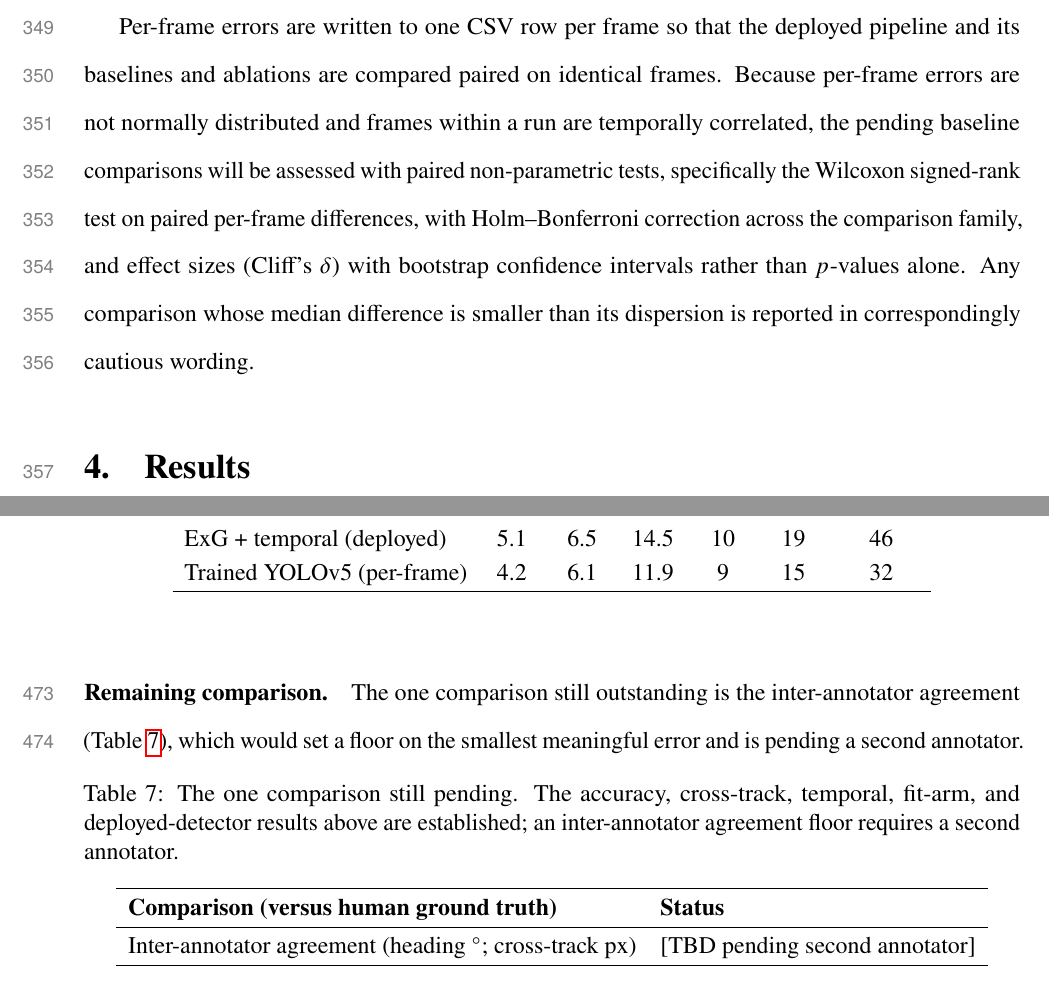
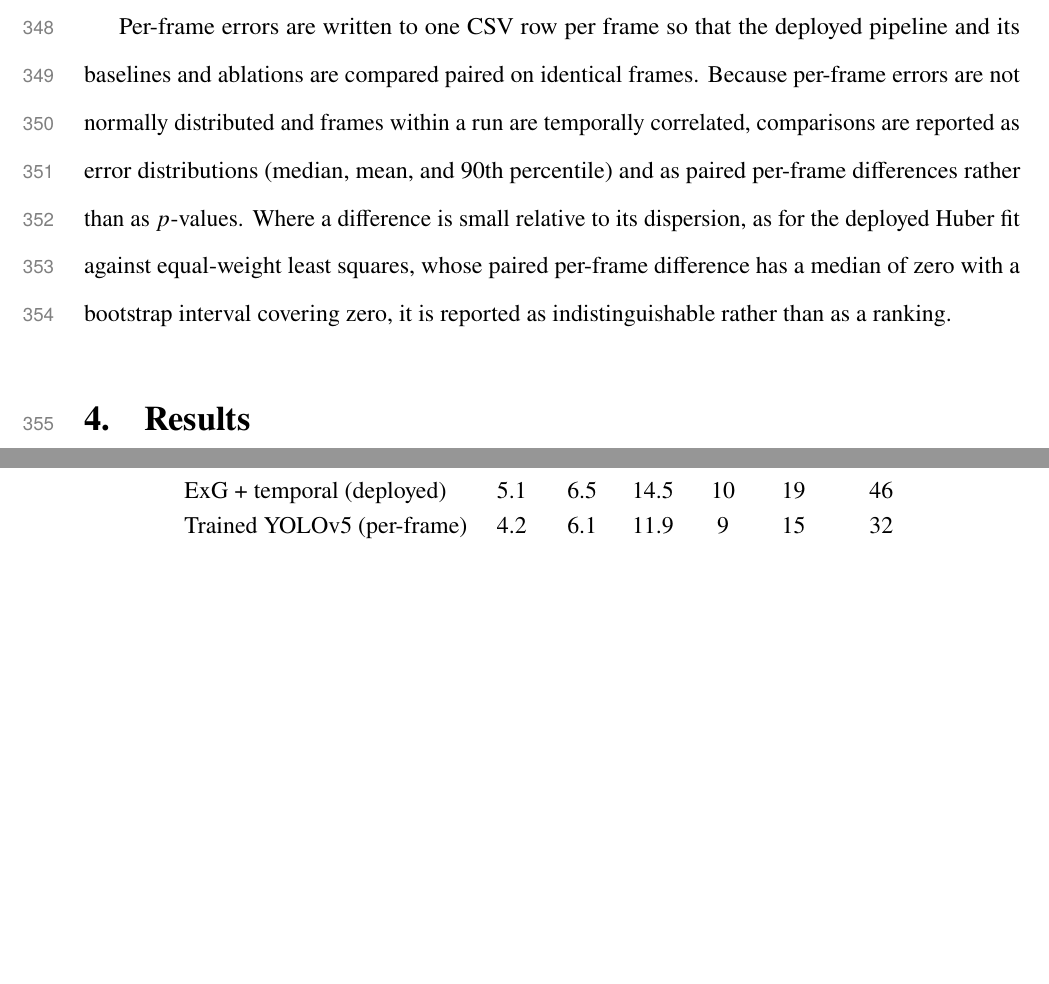
Before and after one commit to manhhv87/YOLO-Pruning-RKNN, a LaTeX paper (paper/main.tex, which reads paper/sections/materials_methods.tex, paper/sections/results.tex): two parts of pages 20 and 28 of 42, joined at a grey line, cut so that both start at the same text, the shorter picture padded with empty space. Compiled offline with pdfLaTeX; a LaTeX package or settings file that is missing is left out.

Commit message:
Drop the pending table; inter-annotator agreement becomes future work
The user is not adding a second annotator, so the only-remaining-pending entry
is no longer pending work. Remove the pending-comparisons table (former Table 7,
tab:res-pending) and its paragraph entirely, and reframe the single-annotator
point everywhere as a stated limitation / future work rather than a [TBD]:
results, methods, discussion, conclusion, related work, and the data-availability
note. Reword the statistics paragraph to describe what was actually done (paired
per-frame error distributions; the close Huber-vs-equal-LS case reported as
indistinguishable via a zero-covering bootstrap interval) instead of a Wilcoxon /
Holm-Bonferroni / Cliff's-delta apparatus that was not run. The paper is now
free of [TBD] markers. Rebuilt: 42 pp, 0 undefined, no missing graphics.

Co-Authored-By: Claude Opus 4.8 <noreply@anthropic.com>

```diff
--- a/paper/sections/materials_methods.tex
+++ b/paper/sections/materials_methods.tex
@@ -377,8 +376,8 @@ Section~\ref{sec:res-accuracy}; the trained-detector baseline is reported there
 
 Per-frame errors are written to one CSV row per frame so that the deployed pipeline and its baselines and
 ablations are compared paired on identical frames. Because per-frame errors are not normally distributed and
-frames within a run are temporally correlated, the pending baseline comparisons will be assessed with paired
-non-parametric tests, specifically the Wilcoxon signed-rank test on paired per-frame differences, with
-Holm--Bonferroni correction across the comparison family, and effect sizes (Cliff's $\delta$) with bootstrap
-confidence intervals rather than $p$-values alone. Any comparison whose median difference is smaller than its
-dispersion is reported in correspondingly cautious wording.
+frames within a run are temporally correlated, comparisons are reported as error distributions (median, mean,
+and 90th percentile) and as paired per-frame differences rather than as $p$-values. Where a difference is
+small relative to its dispersion, as for the deployed Huber fit against equal-weight least squares, whose
+paired per-frame difference has a median of zero with a bootstrap interval covering zero, it is reported as
+indistinguishable rather than as a ranking.
--- a/paper/sections/results.tex
+++ b/paper/sections/results.tex
@@ -325,28 +325,6 @@ comparable median cross-track with no labelled data and no GPU.
   \end{tabular}
 \end{table}}
 
-\paragraph{Remaining comparison.}
-The one comparison still outstanding is the inter-annotator agreement
-(Table~\ref{tab:res-pending}), which would set a floor on the smallest meaningful
-error and is pending a second annotator.
-
-{\renewcommand{\arraystretch}{1.3}
-\begin{table}[!ht]
-  \centering
-  \caption{The one comparison still pending. The accuracy, cross-track, temporal,
-    fit-arm, and deployed-detector results above are established; an
-    inter-annotator agreement floor requires a second annotator.}
-  \label{tab:res-pending}
-  \label{tab:res-baselines}
-  \begin{tabular}{ll}
-    \hline
-    \textbf{Comparison (versus human ground truth)} & \textbf{Status} \\
-    \hline
-    Inter-annotator agreement (heading $^\circ$; cross-track px)     & [TBD pending second annotator] \\
-    \hline
-  \end{tabular}
-\end{table}}
-
 % =====================================================================
 \subsection{Front-end, index, and temporal baselines}
 \label{sec:res-frontend}
```
Also changed, not shown: paper/sections/code_data.tex (+2 -4 lines), paper/sections/conclusion.tex (+1 -1 lines), paper/sections/discussion.tex (+4 -4 lines), paper/sections/related_works.tex (+1 -1 lines), paper/sections/materials_methods.tex (21 more changed lines), paper/sections/results.tex (16 more changed lines), 1 other file.
